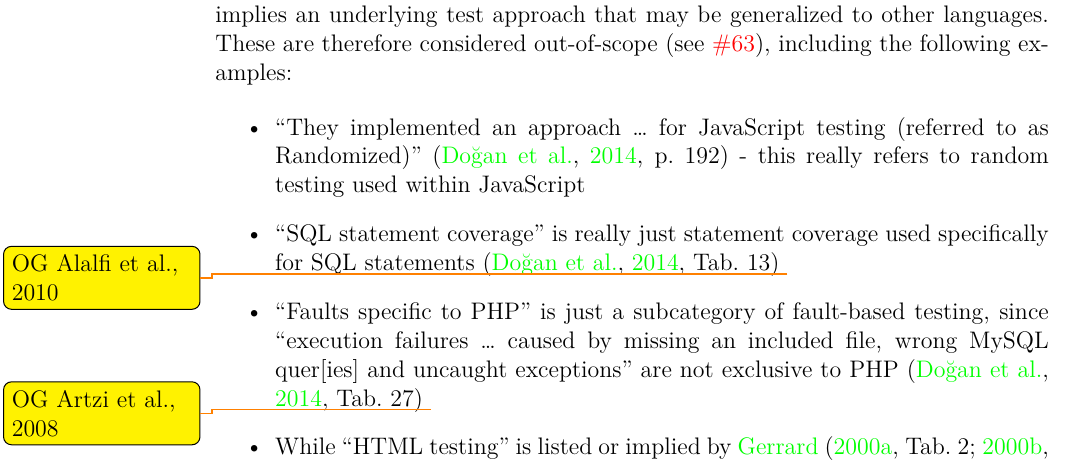
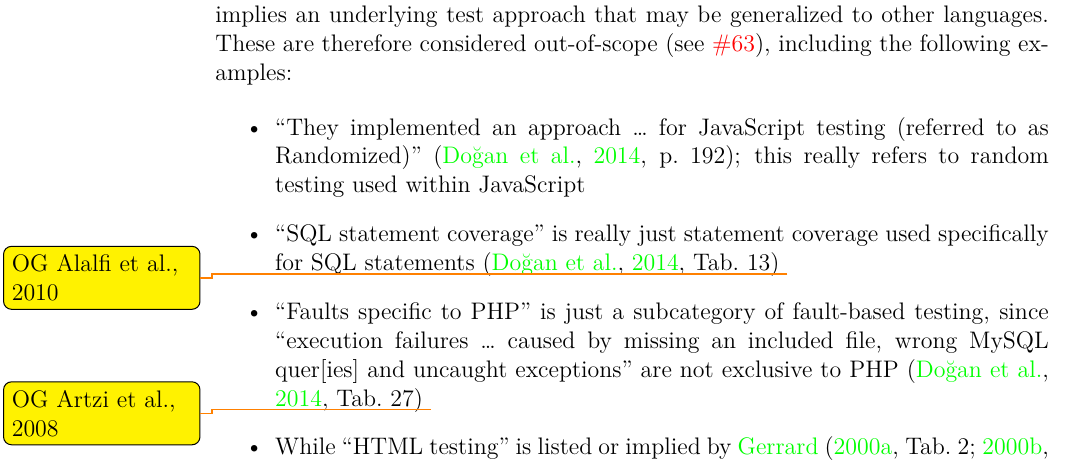
Before and after one commit to samm82/TestingTesting, a LaTeX thesis (thesis.tex, which reads chapters/02_scope.tex): part of page 24 of 104, cut so that both start at the same text. The pictures show the PDF file thesis.pdf that the author committed with the source.

Commit message:
Minor consistency improvements

```diff
--- a/chapters/02_scope.tex
+++ b/chapters/02_scope.tex
@@ -293,14 +293,14 @@ and to the code. For example:
     including the following examples:
 
     \begin{itemize}
-        \item ``They implemented an approach \dots\ for JavaScript testing
-              (referred to as Randomized)'' \citep[p.~192]{DoğanEtAl2014} -
+        \item ``They implemented an approach \dots{} for JavaScript testing
+              (referred to as Randomized)'' \citep[p.~192]{DoğanEtAl2014};
               this really refers to random testing used within JavaScript
         \item ``SQL statement coverage'' is really just statement coverage
               used specifically for SQL statements \citep[Tab.~13]{DoğanEtAl2014}
               \todo{OG Alalfi et al., 2010}
         \item ``Faults specific to PHP'' is just a subcategory of fault-based
-              testing, since ``execution failures \dots\ caused by missing an
+              testing, since ``execution failures \dots{} caused by missing an
               included file, wrong MySQL quer[ies] and uncaught exceptions''
               are not exclusive to PHP \citep[Tab.~27]{DoğanEtAl2014}
               \todo{OG Artzi et al., 2008}
```
Also changed, not shown: thesis.pdf, chapters/02_scope.tex (12 more changed lines).
